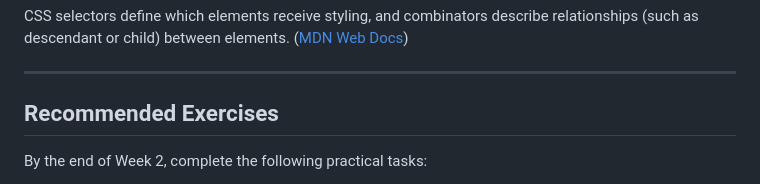
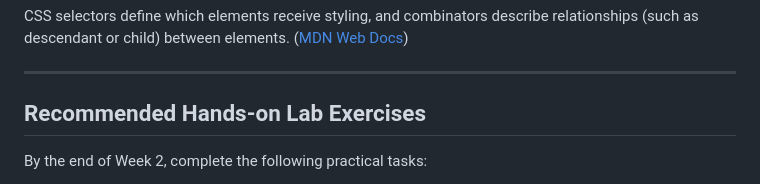
Before and after one commit to avishekchy45/Spring-2026-IP, a Markdown page: Week-2/README.md, the part around the change. Rendered like a GitHub page.

Commit message:
Week 2 Updated

```diff
--- a/Week-2/README.md
+++ b/Week-2/README.md
@@ -244,7 +244,7 @@ CSS selectors define which elements receive styling, and combinators describe re
 
 ---
 
-## Recommended Exercises
+## Recommended Hands-on Lab Exercises
 
 By the end of Week 2, complete the following practical tasks:
 
```
